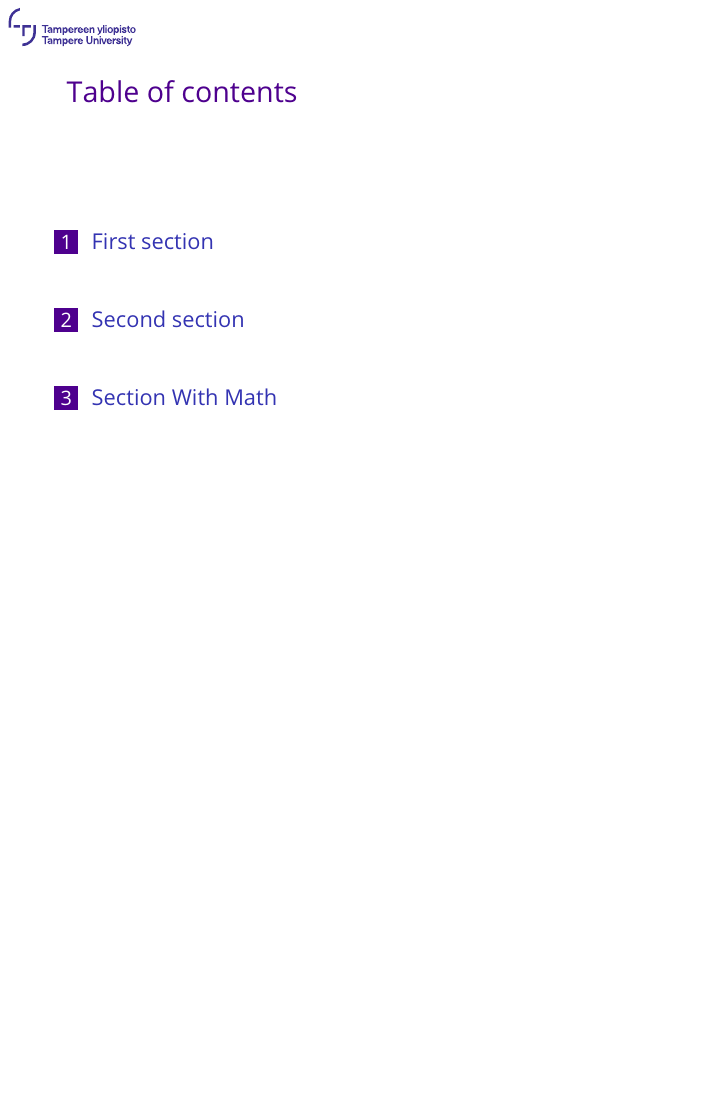
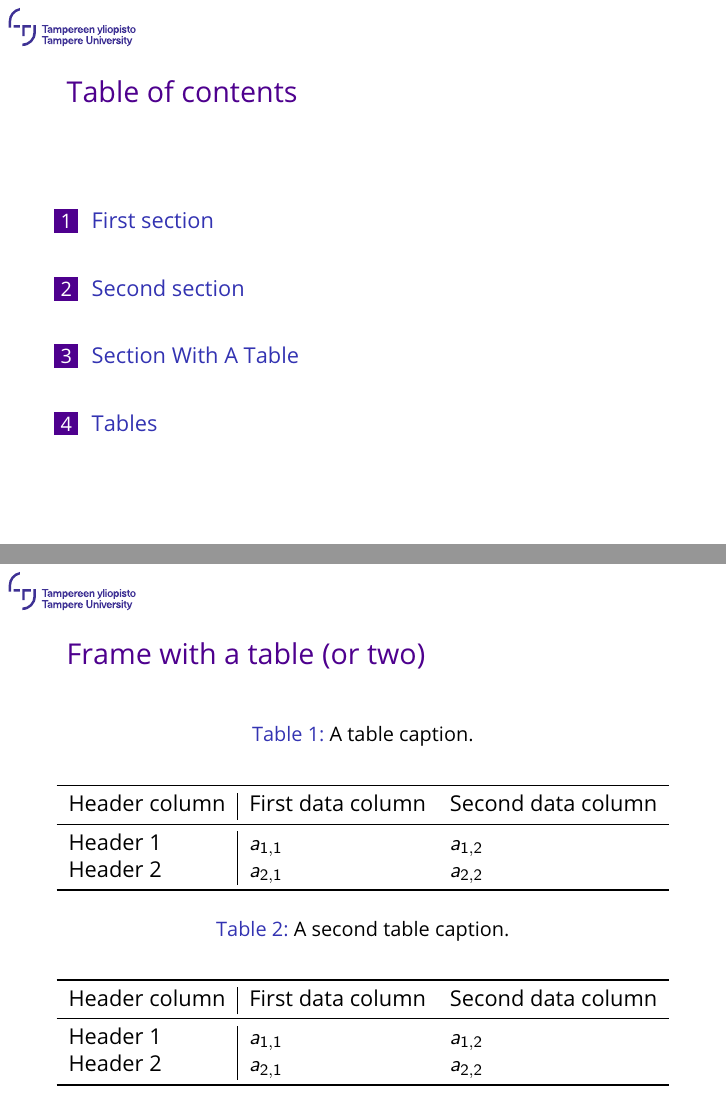
Before and after one commit to SeSodesa/tau-beamer-theme, LaTeX slides (4-3/main.tex, which reads 16-9/beamerinnerthemetaupresentation.sty, 16-9/beamerthemetaupresentation.sty, 4-3/beamerinnerthemetaupresentation.sty): page 2 of 5 before the commit and pages 2 and 6 of 6 after it, the two joined at a grey line, the shorter picture padded with empty space. Compiled offline with pdfLaTeX.

Commit message:
Added the booktabs and caption packages for basic table support

```diff
--- a/16-9/beamerinnerthemetaupresentation.sty
+++ b/16-9/beamerinnerthemetaupresentation.sty
@@ -64,6 +64,9 @@
 % Titles
 \setbeamerfont{title}{size=\Huge}
 
+% Captions
+\setbeamertemplate{caption}[numbered]{}% Number float-like environments
+
 % Items
 \setbeamertemplate{itemize items}[default]
 \setbeamertemplate{enumerate items}[square]
--- a/16-9/beamerthemetaupresentation.sty
+++ b/16-9/beamerthemetaupresentation.sty
@@ -12,6 +12,8 @@
 \RequirePackage{mathtools}
 \RequirePackage{tikz}
 \RequirePackage[default]{opensans}
+\RequirePackage{booktabs}
+\RequirePackage{caption}
 
 % Beamer Settings
 \useinnertheme{taupresentation}
--- a/4-3/beamerinnerthemetaupresentation.sty
+++ b/4-3/beamerinnerthemetaupresentation.sty
@@ -63,6 +63,9 @@
 % Titles
 \setbeamerfont{title}{size=\huge}
 
+% Captions
+\setbeamertemplate{caption}[numbered]{}% Number float-like environments
+
 % Items
 \setbeamertemplate{itemize items}[default]
 \setbeamertemplate{enumerate items}[square]
--- a/4-3/beamerthemetaupresentation.sty
+++ b/4-3/beamerthemetaupresentation.sty
@@ -12,6 +12,8 @@
 \RequirePackage{mathtools}
 \RequirePackage{tikz}
 \RequirePackage[default]{opensans}
+\RequirePackage{booktabs}
+\RequirePackage{caption}
 
 % Beamer Settings
 \useinnertheme{taupresentation}
--- a/4-3/main.tex
+++ b/4-3/main.tex
@@ -47,7 +47,7 @@
 \end{enumerate}
 \end{frame}
 
-\section{Section With Math}
+\section{Section With A Table}
 
 \begin{frame}
 \frametitle{Frame with mathematics}
@@ -56,4 +56,32 @@ I = \int_a^b f(x) \,\mathrm d x
 \end{equation}
 \end{frame}
 
+\section{Tables}
+
+\begin{frame}
+\frametitle{Frame with a table (or two)}
+\begin{center}
+\captionof{table}{A table caption.}
+\begin{tabular}{l | l l }
+\toprule
+Header column & First data column & Second data column \\
+\midrule
+Header 1 & \(a_{1,1}\) & \(a_{1,2}\) \\
+Header 2 & \(a_{2,1}\) & \(a_{2,2}\) \\
+\bottomrule
+\end{tabular}
+\end{center}
+\begin{center}
+\captionof{table}{A second table caption.}
+\begin{tabular}{l | l l }
+\toprule
+Header column & First data column & Second data column \\
+\midrule
+Header 1 & \(a_{1,1}\) & \(a_{1,2}\) \\
+Header 2 & \(a_{2,1}\) & \(a_{2,2}\) \\
+\bottomrule
+\end{tabular}
+\end{center}
+\end{frame}
+
 \end{document}
```
Also changed, not shown: 16-9/main.tex (+28 -0 lines).
